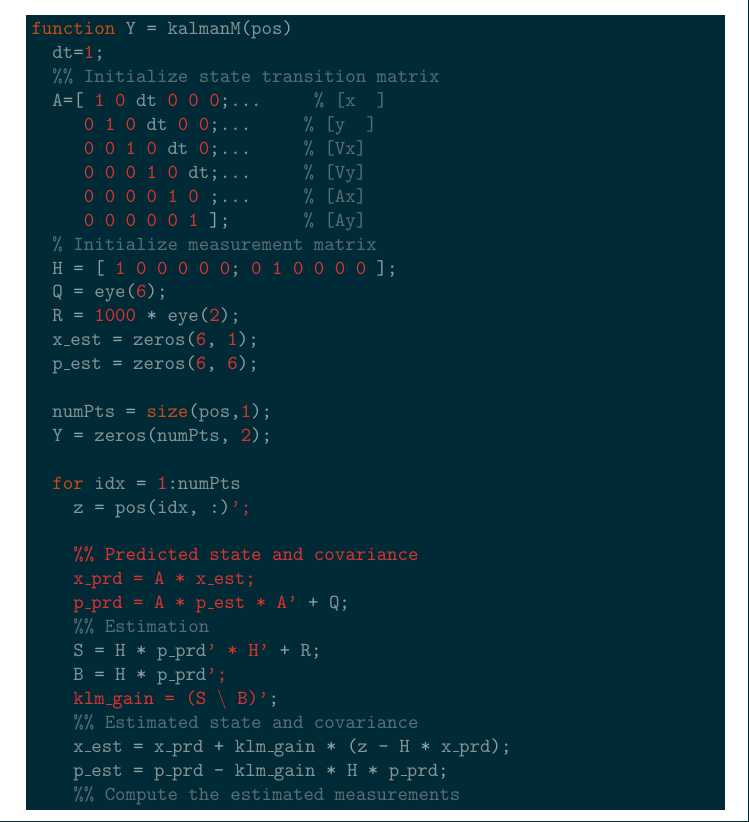
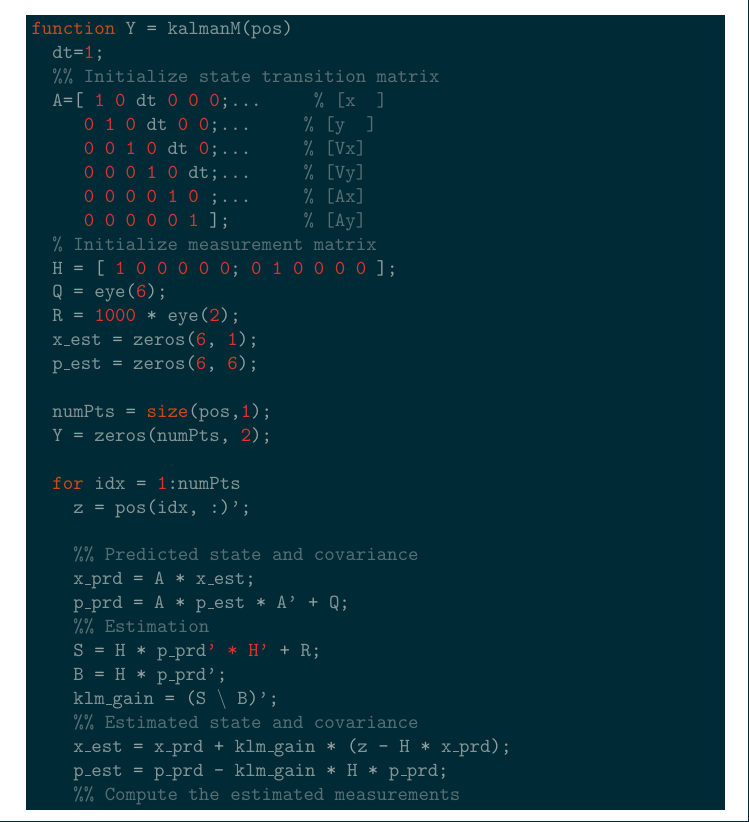
Before and after one commit to yihui/knitr-examples, a LaTeX document (042-highlight-matlab.tex): part of page 1 of 2, cut so that both start at the same text. Compiled offline with pdfLaTeX.

Commit message:
it appears that andrew's highlight no longer generates \hlstd or \hlstr; cf https://github.com/yihui/knitr/pull/2341

```diff
--- a/042-highlight-matlab.tex
+++ b/042-highlight-matlab.tex
@@ -49,8 +49,6 @@
 \newenvironment{knitrout}{}{} % an empty environment to be redefined in TeX
 
 \let\hlesc\hldef \let\hlpps\hldef \let\hllin\hldef \let\hlslc\hlcom \let\hlppc\hlcom
-\let\hlstd\hldef
-\let\hlstr\hlsng
 \usepackage{alltt}
 
 \usepackage{url}
@@ -82,42 +80,42 @@ Highlight matlab chunks. Note you need to install highlight from \url{http://www
 \definecolor{shadecolor}{rgb}{0, 0.169, 0.212}\color{fgcolor}\begin{kframe}
 \noindent
 \ttfamily
-\hlstd{}\hlkwa{function\ }\hlstd{Y\ }\hlopt{=\ }\hlstd{kalmanM}\hlopt{(}\hlstd{pos}\hlopt{)}\hspace*{\fill}\\
-\hlstd{}\hlstd{\ \ }\hlstd{dt}\hlopt{=}\hlstd{}\hlnum{1}\hlstd{}\hlopt{;}\hspace*{\fill}\\
-\hlstd{}\hlstd{\ \ }\hlstd{}\hlslc{\%\%\ Initialize\ state\ transition\ matrix}\hspace*{\fill}\\
-\hlstd{}\hlstd{\ \ }\hlstd{A}\hlopt{={[}\ }\hlstd{}\hlnum{1\ 0\ }\hlstd{dt\ }\hlnum{0\ 0\ 0}\hlstd{}\hlopt{;}\hlstd{...}\hlstd{\ \ \ \ \ }\hlstd{}\hlslc{\%\ {[}x}\hlstd{\ \ }\hlslc{{]}}\hspace*{\fill}\\
-\hlstd{}\hlstd{\ \ \ \ \ }\hlstd{}\hlnum{0\ 1\ 0\ }\hlstd{dt\ }\hlnum{0\ 0}\hlstd{}\hlopt{;}\hlstd{...}\hlstd{\ \ \ \ \ }\hlstd{}\hlslc{\%\ {[}y}\hlstd{\ \ }\hlslc{{]}}\hspace*{\fill}\\
-\hlstd{}\hlstd{\ \ \ \ \ }\hlstd{}\hlnum{0\ 0\ 1\ 0\ }\hlstd{dt\ }\hlnum{0}\hlstd{}\hlopt{;}\hlstd{...}\hlstd{\ \ \ \ \ }\hlstd{}\hlslc{\%\ {[}Vx{]}}\hspace*{\fill}\\
-\hlstd{}\hlstd{\ \ \ \ \ }\hlstd{}\hlnum{0\ 0\ 0\ 1\ 0\ }\hlstd{dt}\hlopt{;}\hlstd{...}\hlstd{\ \ \ \ \ }\hlstd{}\hlslc{\%\ {[}Vy{]}}\hspace*{\fill}\\
-\hlstd{}\hlstd{\ \ \ \ \ }\hlstd{}\hlnum{0\ 0\ 0\ 0\ 1\ 0\ }\hlstd{}\hlopt{;}\hlstd{...}\hlstd{\ \ \ \ \ }\hlstd{}\hlslc{\%\ {[}Ax{]}}\hspace*{\fill}\\
-\hlstd{}\hlstd{\ \ \ \ \ }\hlstd{}\hlnum{0\ 0\ 0\ 0\ 0\ 1\ }\hlstd{}\hlopt{{]};}\hlstd{\ \ \ \ \ \ \ }\hlopt{}\hlstd{}\hlslc{\%\ {[}Ay{]}}\hspace*{\fill}\\
-\hlstd{}\hlstd{\ \ }\hlstd{}\hlslc{\%\ Initialize\ measurement\ matrix}\hspace*{\fill}\\
-\hlstd{}\hlstd{\ \ }\hlstd{H\ }\hlopt{=\ {[}\ }\hlstd{}\hlnum{1\ 0\ 0\ 0\ 0\ 0}\hlstd{}\hlopt{;\ }\hlstd{}\hlnum{0\ 1\ 0\ 0\ 0\ 0\ }\hlstd{}\hlopt{{]};}\hspace*{\fill}\\
-\hlstd{}\hlstd{\ \ }\hlstd{Q\ }\hlopt{=\ }\hlstd{eye}\hlopt{(}\hlstd{}\hlnum{6}\hlstd{}\hlopt{);}\hspace*{\fill}\\
-\hlstd{}\hlstd{\ \ }\hlstd{R\ }\hlopt{=\ }\hlstd{}\hlnum{1000\ }\hlstd{}\hlopt{{*}\ }\hlstd{eye}\hlopt{(}\hlstd{}\hlnum{2}\hlstd{}\hlopt{);}\hspace*{\fill}\\
-\hlstd{}\hlstd{\ \ }\hlstd{x\textunderscore est\ }\hlopt{=\ }\hlstd{zeros}\hlopt{(}\hlstd{}\hlnum{6}\hlstd{}\hlopt{,\ }\hlstd{}\hlnum{1}\hlstd{}\hlopt{);}\hspace*{\fill}\\
-\hlstd{}\hlstd{\ \ }\hlstd{p\textunderscore est\ }\hlopt{=\ }\hlstd{zeros}\hlopt{(}\hlstd{}\hlnum{6}\hlstd{}\hlopt{,\ }\hlstd{}\hlnum{6}\hlstd{}\hlopt{);}\hspace*{\fill}\\
-\hlstd{}\hspace*{\fill}\\
-\hlstd{}\hlstd{\ \ }\hlstd{numPts\ }\hlopt{=\ }\hlstd{}\hlkwa{size}\hlstd{}\hlopt{(}\hlstd{pos}\hlopt{,}\hlstd{}\hlnum{1}\hlstd{}\hlopt{);}\hspace*{\fill}\\
-\hlstd{}\hlstd{\ \ }\hlstd{Y\ }\hlopt{=\ }\hlstd{zeros}\hlopt{(}\hlstd{numPts}\hlopt{,\ }\hlstd{}\hlnum{2}\hlstd{}\hlopt{);}\hspace*{\fill}\\
-\hlstd{}\hspace*{\fill}\\
-\hlstd{}\hlstd{\ \ }\hlstd{}\hlkwa{for\ }\hlstd{idx\ }\hlopt{=\ }\hlstd{}\hlnum{1}\hlstd{}\hlopt{:}\hlstd{numPts}\hspace*{\fill}\\
-\hlstd{}\hlstd{\ \ \ \ }\hlstd{z\ }\hlopt{=\ }\hlstd{pos}\hlopt{(}\hlstd{idx}\hlopt{,\ :)}\hlstd{}\hlstr{';}\hspace*{\fill}\\
-\hlstr{}\hspace*{\fill}\\
-\hlstr{}\hlstd{\ \ \ \ }\hlstr{\%\%\ Predicted\ state\ and\ covariance}\hspace*{\fill}\\
-\hlstr{}\hlstd{\ \ \ \ }\hlstr{x\textunderscore prd\ =\ A\ {*}\ x\textunderscore est;}\hspace*{\fill}\\
-\hlstr{}\hlstd{\ \ \ \ }\hlstr{p\textunderscore prd\ =\ A\ {*}\ p\textunderscore est\ {*}\ A'}\hlstd{\ }\hlopt{+\ }\hlstd{Q}\hlopt{;}\hspace*{\fill}\\
-\hlstd{}\hlstd{\ \ \ \ }\hlstd{}\hlslc{\%\%\ Estimation}\hspace*{\fill}\\
-\hlstd{}\hlstd{\ \ \ \ }\hlstd{S\ }\hlopt{=\ }\hlstd{H\ }\hlopt{{*}\ }\hlstd{p\textunderscore prd}\hlstr{'\ {*}\ H'}\hlstd{\ }\hlopt{+\ }\hlstd{R}\hlopt{;}\hspace*{\fill}\\
-\hlstd{}\hlstd{\ \ \ \ }\hlstd{B\ }\hlopt{=\ }\hlstd{H\ }\hlopt{{*}\ }\hlstd{p\textunderscore prd}\hlstr{';}\hspace*{\fill}\\
-\hlstr{}\hlstd{\ \ \ \ }\hlstr{klm\textunderscore gain\ =\ (S\ $\backslash$\ B)'}\hlstd{}\hlopt{;}\hspace*{\fill}\\
-\hlstd{}\hlstd{\ \ \ \ }\hlstd{}\hlslc{\%\%\ Estimated\ state\ and\ covariance}\hspace*{\fill}\\
-\hlstd{}\hlstd{\ \ \ \ }\hlstd{x\textunderscore est\ }\hlopt{=\ }\hlstd{x\textunderscore prd\ }\hlopt{+\ }\hlstd{klm\textunderscore gain\ }\hlopt{{*}\ (}\hlstd{z\ }\hlopt{{-}\ }\hlstd{H\ }\hlopt{{*}\ }\hlstd{x\textunderscore prd}\hlopt{);}\hspace*{\fill}\\
-\hlstd{}\hlstd{\ \ \ \ }\hlstd{p\textunderscore est\ }\hlopt{=\ }\hlstd{p\textunderscore prd\ }\hlopt{{-}\ }\hlstd{klm\textunderscore gain\ }\hlopt{{*}\ }\hlstd{H\ }\hlopt{{*}\ }\hlstd{p\textunderscore prd}\hlopt{;}\hspace*{\fill}\\
-\hlstd{}\hlstd{\ \ \ \ }\hlstd{}\hlslc{\%\%\ Compute\ the\ estimated\ measurements}\hspace*{\fill}\\
-\hlstd{}\hlstd{\ \ \ \ }\hlstd{Y}\hlopt{(}\hlstd{idx}\hlopt{,\ :)\ =\ }\hlstd{H\ }\hlopt{{*}\ }\hlstd{x\textunderscore est}\hlopt{;}\hspace*{\fill}\\
-\hlstd{}\hlstd{\ \ }\hlstd{}\hlkwa{end}\hlstd{\ \ \ \ \ \ \ \ \ \ \ \ \ \ \ \ }\hlkwa{}\hlstd{}\hlslc{\%\ of\ the\ function}\hspace*{\fill}\\
-\hlstd{}\hlkwa{end}\hlstd{\ \ \ }\hlkwa{}\hlstd{}\hlslc{\%\ of\ the\ function}\hlstd{}\hspace*{\fill}
+\hldef{}\hlkwa{function\ }\hldef{Y\ }\hlopt{=\ }\hldef{kalmanM}\hlopt{(}\hldef{pos}\hlopt{)}\hspace*{\fill}\\
+\hldef{}\hldef{\ \ }\hldef{dt}\hlopt{=}\hldef{}\hlnum{1}\hldef{}\hlopt{;}\hspace*{\fill}\\
+\hldef{}\hldef{\ \ }\hldef{}\hlslc{\%\%\ Initialize\ state\ transition\ matrix}\hspace*{\fill}\\
+\hldef{}\hldef{\ \ }\hldef{A}\hlopt{={[}\ }\hldef{}\hlnum{1\ 0\ }\hldef{dt\ }\hlnum{0\ 0\ 0}\hldef{}\hlopt{;}\hldef{...}\hldef{\ \ \ \ \ }\hldef{}\hlslc{\%\ {[}x}\hldef{\ \ }\hlslc{{]}}\hspace*{\fill}\\
+\hldef{}\hldef{\ \ \ \ \ }\hldef{}\hlnum{0\ 1\ 0\ }\hldef{dt\ }\hlnum{0\ 0}\hldef{}\hlopt{;}\hldef{...}\hldef{\ \ \ \ \ }\hldef{}\hlslc{\%\ {[}y}\hldef{\ \ }\hlslc{{]}}\hspace*{\fill}\\
+\hldef{}\hldef{\ \ \ \ \ }\hldef{}\hlnum{0\ 0\ 1\ 0\ }\hldef{dt\ }\hlnum{0}\hldef{}\hlopt{;}\hldef{...}\hldef{\ \ \ \ \ }\hldef{}\hlslc{\%\ {[}Vx{]}}\hspace*{\fill}\\
+\hldef{}\hldef{\ \ \ \ \ }\hldef{}\hlnum{0\ 0\ 0\ 1\ 0\ }\hldef{dt}\hlopt{;}\hldef{...}\hldef{\ \ \ \ \ }\hldef{}\hlslc{\%\ {[}Vy{]}}\hspace*{\fill}\\
+\hldef{}\hldef{\ \ \ \ \ }\hldef{}\hlnum{0\ 0\ 0\ 0\ 1\ 0\ }\hldef{}\hlopt{;}\hldef{...}\hldef{\ \ \ \ \ }\hldef{}\hlslc{\%\ {[}Ax{]}}\hspace*{\fill}\\
+\hldef{}\hldef{\ \ \ \ \ }\hldef{}\hlnum{0\ 0\ 0\ 0\ 0\ 1\ }\hldef{}\hlopt{{]};}\hldef{\ \ \ \ \ \ \ }\hlopt{}\hldef{}\hlslc{\%\ {[}Ay{]}}\hspace*{\fill}\\
+\hldef{}\hldef{\ \ }\hldef{}\hlslc{\%\ Initialize\ measurement\ matrix}\hspace*{\fill}\\
+\hldef{}\hldef{\ \ }\hldef{H\ }\hlopt{=\ {[}\ }\hldef{}\hlnum{1\ 0\ 0\ 0\ 0\ 0}\hldef{}\hlopt{;\ }\hldef{}\hlnum{0\ 1\ 0\ 0\ 0\ 0\ }\hldef{}\hlopt{{]};}\hspace*{\fill}\\
+\hldef{}\hldef{\ \ }\hldef{Q\ }\hlopt{=\ }\hldef{eye}\hlopt{(}\hldef{}\hlnum{6}\hldef{}\hlopt{);}\hspace*{\fill}\\
+\hldef{}\hldef{\ \ }\hldef{R\ }\hlopt{=\ }\hldef{}\hlnum{1000\ }\hldef{}\hlopt{{*}\ }\hldef{eye}\hlopt{(}\hldef{}\hlnum{2}\hldef{}\hlopt{);}\hspace*{\fill}\\
+\hldef{}\hldef{\ \ }\hldef{x\textunderscore est\ }\hlopt{=\ }\hldef{zeros}\hlopt{(}\hldef{}\hlnum{6}\hldef{}\hlopt{,\ }\hldef{}\hlnum{1}\hldef{}\hlopt{);}\hspace*{\fill}\\
+\hldef{}\hldef{\ \ }\hldef{p\textunderscore est\ }\hlopt{=\ }\hldef{zeros}\hlopt{(}\hldef{}\hlnum{6}\hldef{}\hlopt{,\ }\hldef{}\hlnum{6}\hldef{}\hlopt{);}\hspace*{\fill}\\
+\hldef{}\hspace*{\fill}\\
+\hldef{}\hldef{\ \ }\hldef{numPts\ }\hlopt{=\ }\hldef{}\hlkwa{size}\hldef{}\hlopt{(}\hldef{pos}\hlopt{,}\hldef{}\hlnum{1}\hldef{}\hlopt{);}\hspace*{\fill}\\
+\hldef{}\hldef{\ \ }\hldef{Y\ }\hlopt{=\ }\hldef{zeros}\hlopt{(}\hldef{numPts}\hlopt{,\ }\hldef{}\hlnum{2}\hldef{}\hlopt{);}\hspace*{\fill}\\
+\hldef{}\hspace*{\fill}\\
+\hldef{}\hldef{\ \ }\hldef{}\hlkwa{for\ }\hldef{idx\ }\hlopt{=\ }\hldef{}\hlnum{1}\hldef{}\hlopt{:}\hldef{numPts}\hspace*{\fill}\\
+\hldef{}\hldef{\ \ \ \ }\hldef{z\ }\hlopt{=\ }\hldef{pos}\hlopt{(}\hldef{idx}\hlopt{,\ :)}\hldef{'}\hlopt{;}\hspace*{\fill}\\
+\hldef{}\hspace*{\fill}\\
+\hldef{}\hldef{\ \ \ \ }\hldef{}\hlslc{\%\%\ Predicted\ state\ and\ covariance}\hspace*{\fill}\\
+\hldef{}\hldef{\ \ \ \ }\hldef{x\textunderscore prd\ }\hlopt{=\ }\hldef{A\ }\hlopt{{*}\ }\hldef{x\textunderscore est}\hlopt{;}\hspace*{\fill}\\
+\hldef{}\hldef{\ \ \ \ }\hldef{p\textunderscore prd\ }\hlopt{=\ }\hldef{A\ }\hlopt{{*}\ }\hldef{p\textunderscore est\ }\hlopt{{*}\ }\hldef{A'\ }\hlopt{+\ }\hldef{Q}\hlopt{;}\hspace*{\fill}\\
+\hldef{}\hldef{\ \ \ \ }\hldef{}\hlslc{\%\%\ Estimation}\hspace*{\fill}\\
+\hldef{}\hldef{\ \ \ \ }\hldef{S\ }\hlopt{=\ }\hldef{H\ }\hlopt{{*}\ }\hldef{p\textunderscore prd}\hlsng{'\ {*}\ H'}\hldef{\ }\hlopt{+\ }\hldef{R}\hlopt{;}\hspace*{\fill}\\
+\hldef{}\hldef{\ \ \ \ }\hldef{B\ }\hlopt{=\ }\hldef{H\ }\hlopt{{*}\ }\hldef{p\textunderscore prd'}\hlopt{;}\hspace*{\fill}\\
+\hldef{}\hldef{\ \ \ \ }\hldef{klm\textunderscore gain\ }\hlopt{=\ (}\hldef{S\ $\backslash$\ B}\hlopt{)}\hldef{'}\hlopt{;}\hspace*{\fill}\\
+\hldef{}\hldef{\ \ \ \ }\hldef{}\hlslc{\%\%\ Estimated\ state\ and\ covariance}\hspace*{\fill}\\
+\hldef{}\hldef{\ \ \ \ }\hldef{x\textunderscore est\ }\hlopt{=\ }\hldef{x\textunderscore prd\ }\hlopt{+\ }\hldef{klm\textunderscore gain\ }\hlopt{{*}\ (}\hldef{z\ }\hlopt{{-}\ }\hldef{H\ }\hlopt{{*}\ }\hldef{x\textunderscore prd}\hlopt{);}\hspace*{\fill}\\
+\hldef{}\hldef{\ \ \ \ }\hldef{p\textunderscore est\ }\hlopt{=\ }\hldef{p\textunderscore prd\ }\hlopt{{-}\ }\hldef{klm\textunderscore gain\ }\hlopt{{*}\ }\hldef{H\ }\hlopt{{*}\ }\hldef{p\textunderscore prd}\hlopt{;}\hspace*{\fill}\\
+\hldef{}\hldef{\ \ \ \ }\hldef{}\hlslc{\%\%\ Compute\ the\ estimated\ measurements}\hspace*{\fill}\\
+\hldef{}\hldef{\ \ \ \ }\hldef{Y}\hlopt{(}\hldef{idx}\hlopt{,\ :)\ =\ }\hldef{H\ }\hlopt{{*}\ }\hldef{x\textunderscore est}\hlopt{;}\hspace*{\fill}\\
+\hldef{}\hldef{\ \ }\hldef{}\hlkwa{end}\hldef{\ \ \ \ \ \ \ \ \ \ \ \ \ \ \ \ }\hlkwa{}\hldef{}\hlslc{\%\ of\ the\ function}\hspace*{\fill}\\
+\hldef{}\hlkwa{end}\hldef{\ \ \ }\hlkwa{}\hldef{}\hlslc{\%\ of\ the\ function}\hldef{}\hspace*{\fill}
 \mbox{}
 \normalfont
 \normalsize
```
Also changed, not shown: 098-highlight-python.tex (+3 -5 lines).
